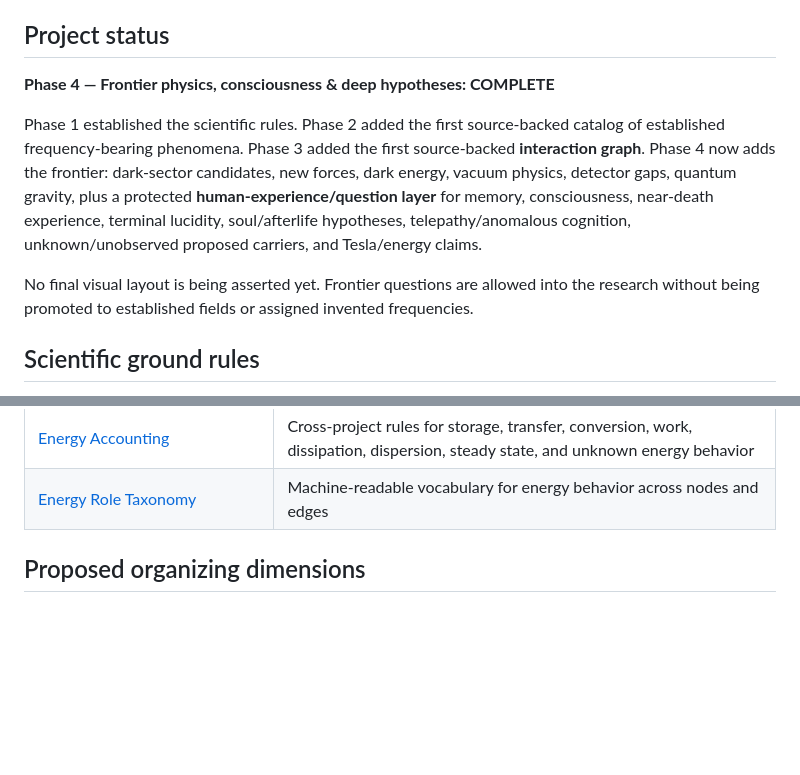
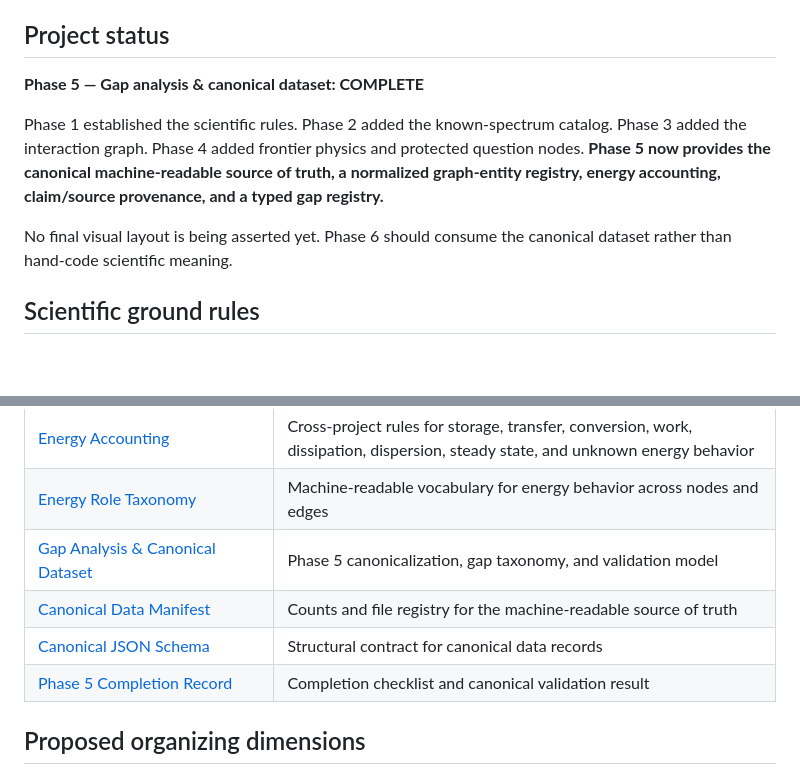
Before and after one commit to Scimonesays/Universal-Frequency-Spectrum, a Markdown page: README.md, 2 parts joined by grey strips. GitHub-like rendering; blank space fills up the shorter version.

Commit message:
docs: mark Phase 5 complete in README

```diff
--- a/README.md
+++ b/README.md
@@ -14,11 +14,11 @@ This repository is intended to make those relationships visible without blurring
 
 ## Project status
 
-**Phase 4 — Frontier physics, consciousness & deep hypotheses: COMPLETE**
+**Phase 5 — Gap analysis & canonical dataset: COMPLETE**
 
-Phase 1 established the scientific rules. Phase 2 added the first source-backed catalog of established frequency-bearing phenomena. Phase 3 added the first source-backed **interaction graph**. Phase 4 now adds the frontier: dark-sector candidates, new forces, dark energy, vacuum physics, detector gaps, quantum gravity, plus a protected **human-experience/question layer** for memory, consciousness, near-death experience, terminal lucidity, soul/afterlife hypotheses, telepathy/anomalous cognition, unknown/unobserved proposed carriers, and Tesla/energy claims.
+Phase 1 established the scientific rules. Phase 2 added the known-spectrum catalog. Phase 3 added the interaction graph. Phase 4 added frontier physics and protected question nodes. **Phase 5 now provides the canonical machine-readable source of truth, a normalized graph-entity registry, energy accounting, claim/source provenance, and a typed gap registry.**
 
-No final visual layout is being asserted yet. Frontier questions are allowed into the research without being promoted to established fields or assigned invented frequencies.
+No final visual layout is being asserted yet. Phase 6 should consume the canonical dataset rather than hand-code scientific meaning.
 
 ## Scientific ground rules
 
@@ -61,6 +61,10 @@ No final visual layout is being asserted yet. Frontier questions are allowed int
 | [Phase 4 Completion Record](docs/PHASE-4-COMPLETE.md) | Completion checklist and evidence boundary for Phase 4 |
 | [Energy Accounting](docs/10-ENERGY-ACCOUNTING.md) | Cross-project rules for storage, transfer, conversion, work, dissipation, dispersion, steady state, and unknown energy behavior |
 | [Energy Role Taxonomy](data/energy-role-taxonomy.csv) | Machine-readable vocabulary for energy behavior across nodes and edges |
+| [Gap Analysis & Canonical Dataset](docs/11-GAP-ANALYSIS-AND-CANONICAL-DATASET.md) | Phase 5 canonicalization, gap taxonomy, and validation model |
+| [Canonical Data Manifest](data/canonical/manifest.json) | Counts and file registry for the machine-readable source of truth |
+| [Canonical JSON Schema](schema/ufs-canonical.schema.json) | Structural contract for canonical data records |
+| [Phase 5 Completion Record](docs/PHASE-5-COMPLETE.md) | Completion checklist and canonical validation result |
 
 ## Proposed organizing dimensions
 
```
